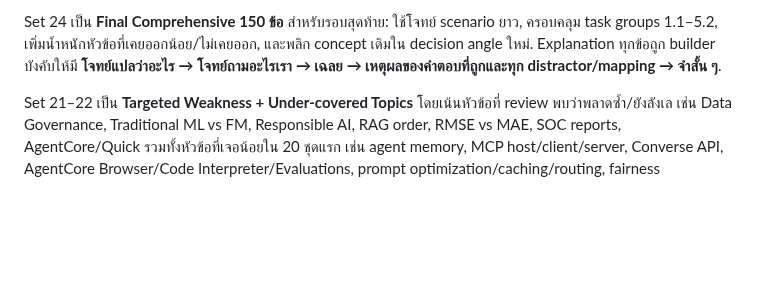
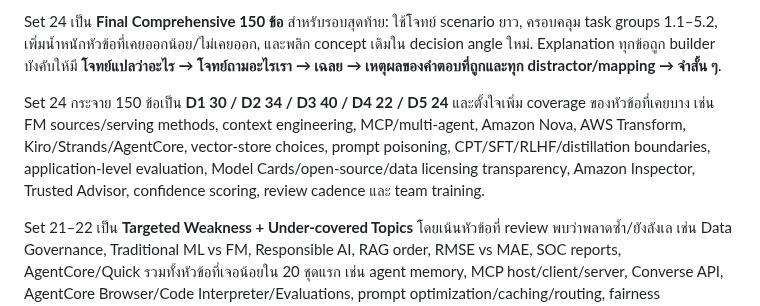
Before and after one commit to arttiezdevlnwza/aif-c01-local-mock, a Markdown page: README.md, the part around the change. Rendered like a GitHub page; blank space fills up the shorter version.

Commit message:
Finalize Set 24 coverage documentation

```diff
--- a/README.md
+++ b/README.md
@@ -27,6 +27,8 @@ Set 19–23 ครอบคลุมทุก official Task Statement 1.1–5.2
 Set 23 ใช้ **AIF-C01 Exam Guide v1.1 task mapping ปัจจุบัน** โดยเฉพาะ Domain 3: 3.1 Design considerations / 3.2 Prompt engineering / 3.3 Training & fine-tuning / 3.4 Evaluation และเป็น independent mixed set ที่ใช้ Set 22 reviewed gaps เป็น spaced-repetition input บางส่วน ไม่ใช่ retest แบบ 1:1.
 
 Set 24 เป็น **Final Comprehensive 150 ข้อ** สำหรับรอบสุดท้าย: ใช้โจทย์ scenario ยาว, ครอบคลุม task groups 1.1–5.2, เพิ่มน้ำหนักหัวข้อที่เคยออกน้อย/ไม่เคยออก, และพลิก concept เดิมใน decision angle ใหม่. Explanation ทุกข้อถูก builder บังคับให้มี **โจทย์แปลว่าอะไร → โจทย์ถามอะไรเรา → เฉลย → เหตุผลของคำตอบที่ถูกและทุก distractor/mapping → จำสั้น ๆ**.
+
+Set 24 กระจาย 150 ข้อเป็น **D1 30 / D2 34 / D3 40 / D4 22 / D5 24** และตั้งใจเพิ่ม coverage ของหัวข้อที่เคยบาง เช่น FM sources/serving methods, context engineering, MCP/multi-agent, Amazon Nova, AWS Transform, Kiro/Strands/AgentCore, vector-store choices, prompt poisoning, CPT/SFT/RLHF/distillation boundaries, application-level evaluation, Model Cards/open-source/data licensing transparency, Amazon Inspector, Trusted Advisor, confidence scoring, review cadence และ team training.
 
 Set 21–22 เป็น **Targeted Weakness + Under-covered Topics** โดยเน้นหัวข้อที่ review พบว่าพลาดซ้ำ/ยังลังเล เช่น Data Governance, Traditional ML vs FM, Responsible AI, RAG order, RMSE vs MAE, SOC reports, AgentCore/Quick รวมทั้งหัวข้อที่เจอน้อยใน 20 ชุดแรก เช่น agent memory, MCP host/client/server, Converse API, AgentCore Browser/Code Interpreter/Evaluations, prompt optimization/caching/routing, fairness DPL/DPPL, model invocation logging และ Generative AI Security Scoping Matrix.
 
```
